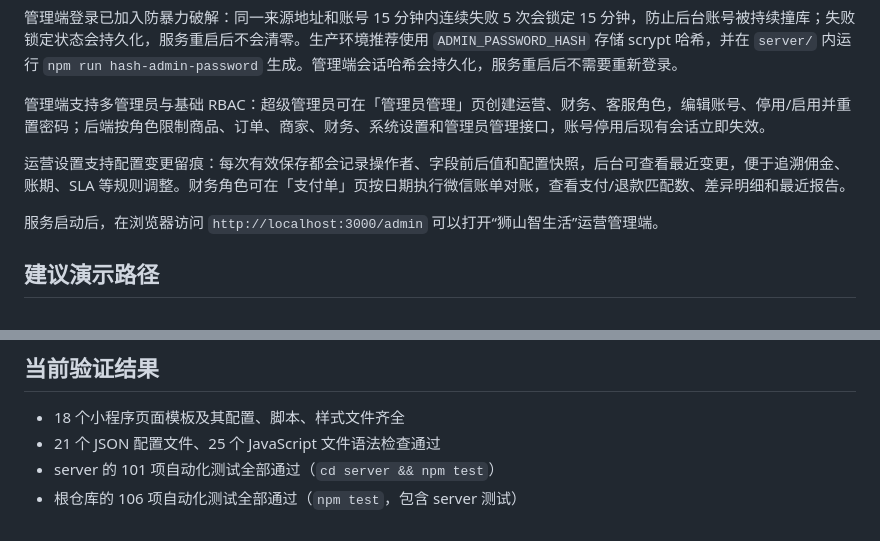
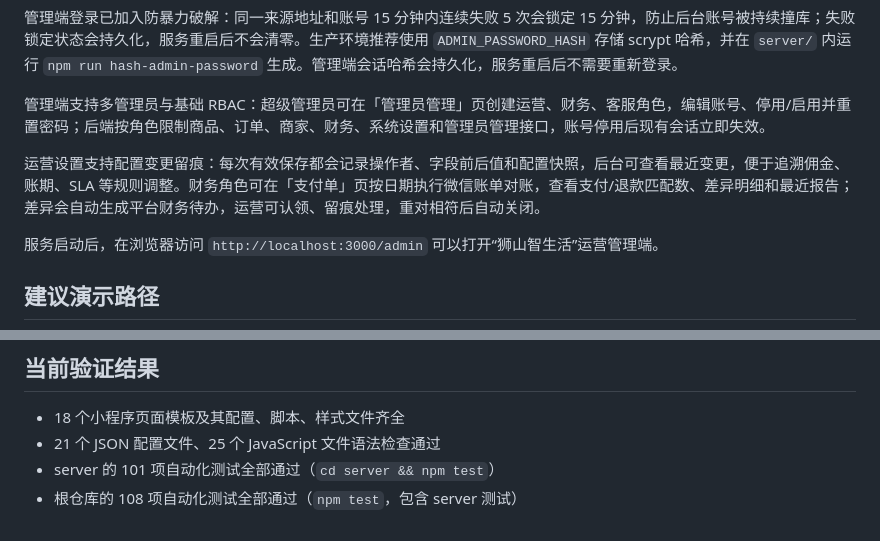
Before and after one commit to komorebi-Lee/e-school, a Markdown page: README.md, 2 parts joined by grey strips. Rendered like a GitHub page.

Commit message:
chore: update server reconciliation task support

```diff
--- a/README.md
+++ b/README.md
@@ -29,7 +29,7 @@
 
 管理端支持多管理员与基础 RBAC：超级管理员可在「管理员管理」页创建运营、财务、客服角色，编辑账号、停用/启用并重置密码；后端按角色限制商品、订单、商家、财务、系统设置和管理员管理接口，账号停用后现有会话立即失效。
 
-运营设置支持配置变更留痕：每次有效保存都会记录操作者、字段前后值和配置快照，后台可查看最近变更，便于追溯佣金、账期、SLA 等规则调整。财务角色可在「支付单」页按日期执行微信账单对账，查看支付/退款匹配数、差异明细和最近报告。
+运营设置支持配置变更留痕：每次有效保存都会记录操作者、字段前后值和配置快照，后台可查看最近变更，便于追溯佣金、账期、SLA 等规则调整。财务角色可在「支付单」页按日期执行微信账单对账，查看支付/退款匹配数、差异明细和最近报告；差异会自动生成平台财务待办，运营可认领、留痕处理，重对相符后自动关闭。
 
 服务启动后，在浏览器访问 `http://localhost:3000/admin` 可以打开“狮山智生活”运营管理端。
 
@@ -90,4 +90,4 @@
 - 18 个小程序页面模板及其配置、脚本、样式文件齐全
 - 21 个 JSON 配置文件、25 个 JavaScript 文件语法检查通过
 - server 的 101 项自动化测试全部通过（`cd server && npm test`）
-- 根仓库的 106 项自动化测试全部通过（`npm test`，包含 server 测试）
+- 根仓库的 108 项自动化测试全部通过（`npm test`，包含 server 测试）
```
